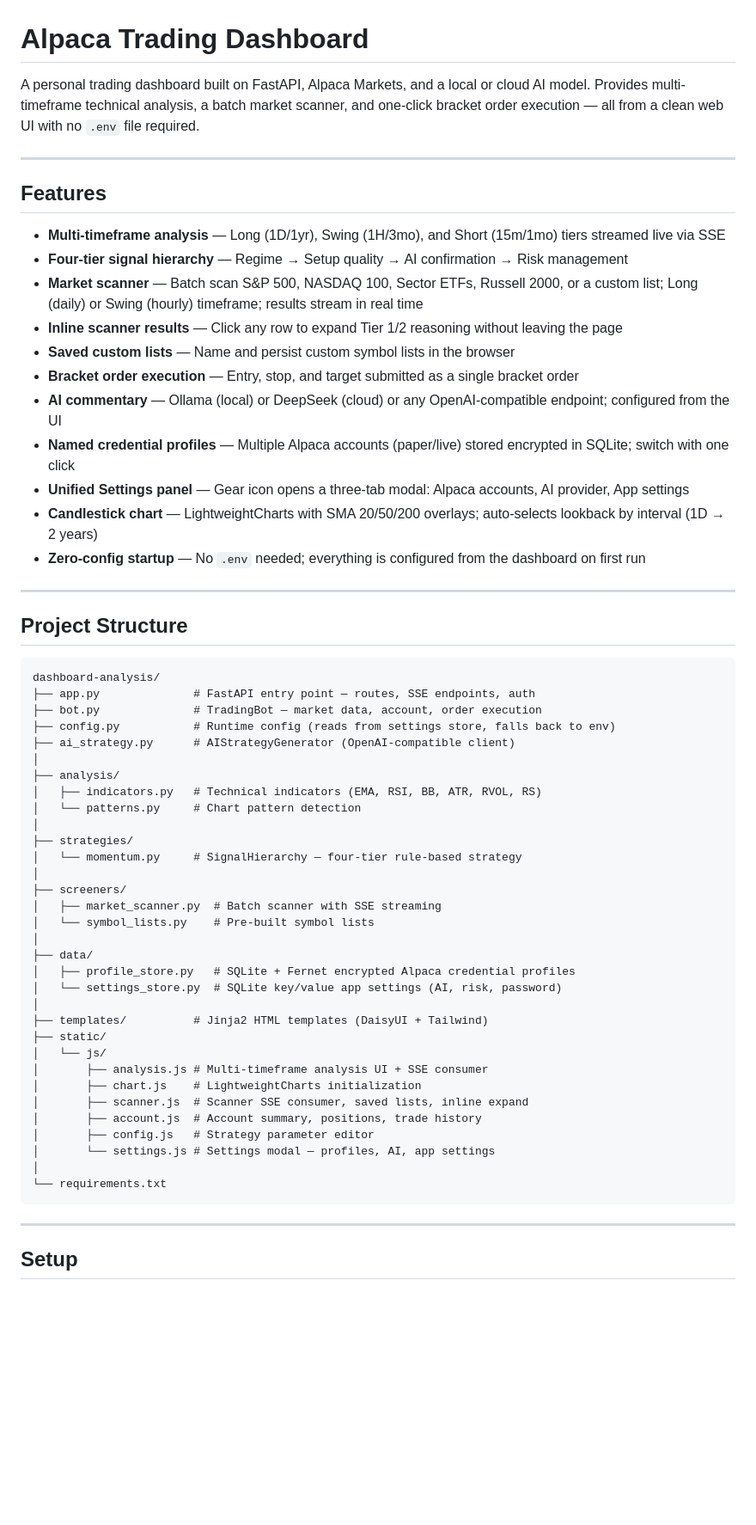
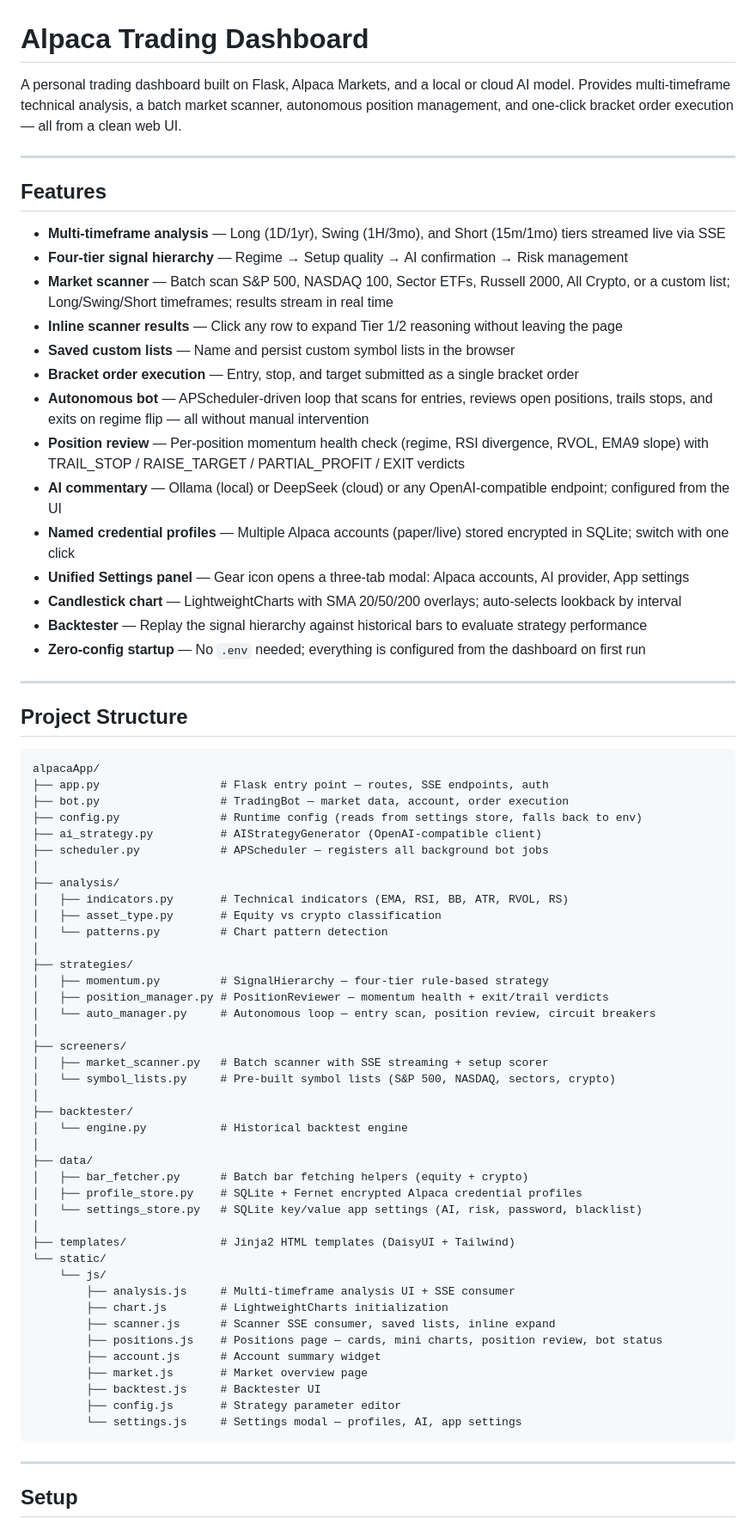
Before and after one commit to trevadelman/dashboard-analysis, a Markdown page: readme.md, the part around one of its changes. Shown at 86% size. GitHub-like rendering; blank space fills up the shorter version.

````diff
--- a/readme.md
+++ b/readme.md
@@ -1,6 +1,6 @@
 # Alpaca Trading Dashboard
 
-A personal trading dashboard built on FastAPI, Alpaca Markets, and a local or cloud AI model. Provides multi-timeframe technical analysis, a batch market scanner, and one-click bracket order execution — all from a clean web UI with no `.env` file required.
+A personal trading dashboard built on Flask, Alpaca Markets, and a local or cloud AI model. Provides multi-timeframe technical analysis, a batch market scanner, autonomous position management, and one-click bracket order execution — all from a clean web UI.
 
 ---
 
@@ -8,14 +8,17 @@ A personal trading dashboard built on FastAPI, Alpaca Markets, and a local or cl
 
 - **Multi-timeframe analysis** — Long (1D/1yr), Swing (1H/3mo), and Short (15m/1mo) tiers streamed live via SSE
 - **Four-tier signal hierarchy** — Regime → Setup quality → AI confirmation → Risk management
-- **Market scanner** — Batch scan S&P 500, NASDAQ 100, Sector ETFs, Russell 2000, or a custom list; Long (daily) or Swing (hourly) timeframe; results stream in real time
+- **Market scanner** — Batch scan S&P 500, NASDAQ 100, Sector ETFs, Russell 2000, All Crypto, or a custom list; Long/Swing/Short timeframes; results stream in real time
 - **Inline scanner results** — Click any row to expand Tier 1/2 reasoning without leaving the page
 - **Saved custom lists** — Name and persist custom symbol lists in the browser
 - **Bracket order execution** — Entry, stop, and target submitted as a single bracket order
+- **Autonomous bot** — APScheduler-driven loop that scans for entries, reviews open positions, trails stops, and exits on regime flip — all without manual intervention
+- **Position review** — Per-position momentum health check (regime, RSI divergence, RVOL, EMA9 slope) with TRAIL_STOP / RAISE_TARGET / PARTIAL_PROFIT / EXIT verdicts
 - **AI commentary** — Ollama (local) or DeepSeek (cloud) or any OpenAI-compatible endpoint; configured from the UI
 - **Named credential profiles** — Multiple Alpaca accounts (paper/live) stored encrypted in SQLite; switch with one click
 - **Unified Settings panel** — Gear icon opens a three-tab modal: Alpaca accounts, AI provider, App settings
-- **Candlestick chart** — LightweightCharts with SMA 20/50/200 overlays; auto-selects lookback by interval (1D → 2 years)
+- **Candlestick chart** — LightweightCharts with SMA 20/50/200 overlays; auto-selects lookback by interval
+- **Backtester** — Replay the signal hierarchy against historical bars to evaluate strategy performance
 - **Zero-config startup** — No `.env` needed; everything is configured from the dashboard on first run
 
 ---
@@ -23,38 +26,47 @@ A personal trading dashboard built on FastAPI, Alpaca Markets, and a local or cl
 ## Project Structure
 
 ```
-dashboard-analysis/
-├── app.py              # FastAPI entry point — routes, SSE endpoints, auth
-├── bot.py              # TradingBot — market data, account, order execution
-├── config.py           # Runtime config (reads from settings store, falls back to env)
-├── ai_strategy.py      # AIStrategyGenerator (OpenAI-compatible client)
+alpacaApp/
+├── app.py                  # Flask entry point — routes, SSE endpoints, auth
+├── bot.py                  # TradingBot — market data, account, order execution
+├── config.py               # Runtime config (reads from settings store, falls back to env)
+├── ai_strategy.py          # AIStrategyGenerator (OpenAI-compatible client)
+├── scheduler.py            # APScheduler — registers all background bot jobs
 │
 ├── analysis/
-│   ├── indicators.py   # Technical indicators (EMA, RSI, BB, ATR, RVOL, RS)
-│   └── patterns.py     # Chart pattern detection
+│   ├── indicators.py       # Technical indicators (EMA, RSI, BB, ATR, RVOL, RS)
+│   ├── asset_type.py       # Equity vs crypto classification
+│   └── patterns.py         # Chart pattern detection
 │
 ├── strategies/
-│   └── momentum.py     # SignalHierarchy — four-tier rule-based strategy
+│   ├── momentum.py         # SignalHierarchy — four-tier rule-based strategy
+│   ├── position_manager.py # PositionReviewer — momentum health + exit/trail verdicts
+│   └── auto_manager.py     # Autonomous loop — entry scan, position review, circuit breakers
 │
 ├── screeners/
-│   ├── market_scanner.py  # Batch scanner with SSE streaming
-│   └── symbol_lists.py    # Pre-built symbol lists
+│   ├── market_scanner.py   # Batch scanner with SSE streaming + setup scorer
+│   └── symbol_lists.py     # Pre-built symbol lists (S&P 500, NASDAQ, sectors, crypto)
+│
+├── backtester/
+│   └── engine.py           # Historical backtest engine
 │
 ├── data/
-│   ├── profile_store.py   # SQLite + Fernet encrypted Alpaca credential profiles
-│   └── settings_store.py  # SQLite key/value app settings (AI, risk, password)
+│   ├── bar_fetcher.py      # Batch bar fetching helpers (equity + crypto)
+│   ├── profile_store.py    # SQLite + Fernet encrypted Alpaca credential profiles
+│   └── settings_store.py   # SQLite key/value app settings (AI, risk, password, blacklist)
 │
-├── templates/          # Jinja2 HTML templates (DaisyUI + Tailwind)
-├── static/
-│   └── js/
-│       ├── analysis.js # Multi-timeframe analysis UI + SSE consumer
-│       ├── chart.js    # LightweightCharts initialization
-│       ├── scanner.js  # Scanner SSE consumer, saved lists, inline expand
-│       ├── account.js  # Account summary, positions, trade history
-│       ├── config.js   # Strategy parameter editor
-│       └── settings.js # Settings modal — profiles, AI, app settings
-│
-└── requirements.txt
+├── templates/              # Jinja2 HTML templates (DaisyUI + Tailwind)
+└── static/
+    └── js/
+        ├── analysis.js     # Multi-timeframe analysis UI + SSE consumer
+        ├── chart.js        # LightweightCharts initialization
+        ├── scanner.js      # Scanner SSE consumer, saved lists, inline expand
+        ├── positions.js    # Positions page — cards, mini charts, position review, bot status
+        ├── account.js      # Account summary widget
+        ├── market.js       # Market overview page
+        ├── backtest.js     # Backtester UI
+        ├── config.js       # Strategy parameter editor
+        └── settings.js     # Settings modal — profiles, AI, app settings
 ```
 
 ---
````
Also changed, not shown: other parts of readme.md (+75 -11 lines).
